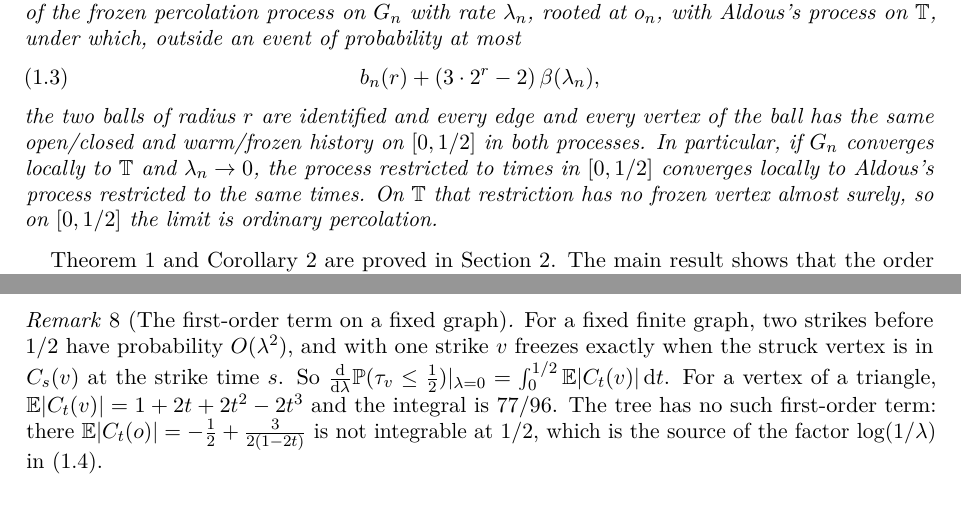
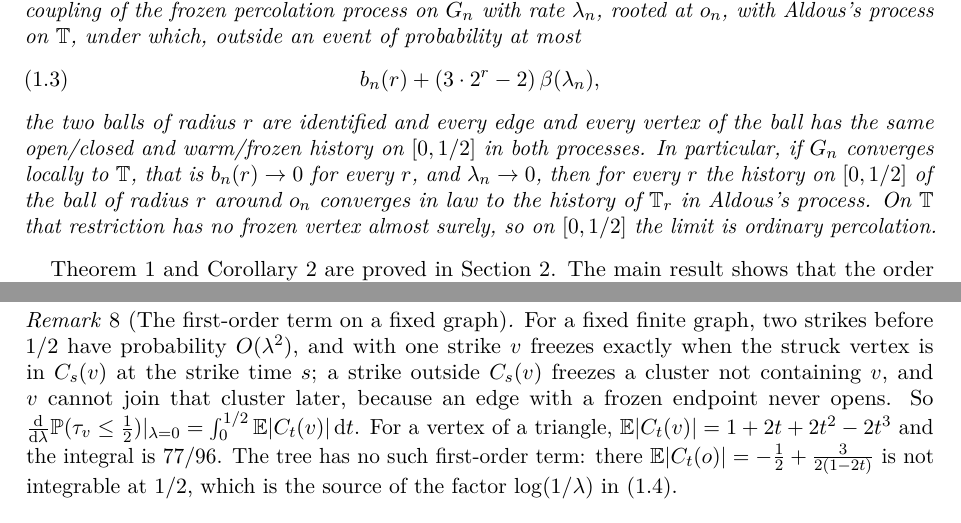
Before and after one commit to yspennstate/frozen-percolation-rare-lightning, a LaTeX paper (paper/main.tex): two parts of pages 2 and 7 of 9 before the commit and two parts of pages 2 and 8 of 9 after it, joined at a grey line, cut so that both start at the same text. The pictures show the PDF file paper/main.pdf that the author committed with the source.

Commit message:
Revise definitions and references

```diff
--- a/paper/main.tex
+++ b/paper/main.tex
@@ -41,4 +41,3 @@ most
 $\frac34\lambda\log(1/\lambda)+O(\lambda)$, uniformly in the graph. So
 along such graphs converging locally to the three-regular tree with
 $\lambda_n\to0$, the process on $[0,1/2]$ converges to Aldous's frozen
-percolation, in which no vertex is frozen before time $1/2$. On the tree itself, an exact recursion for the
@@ -140,7 +142,7 @@ no infinite cluster; every edge $e$ is open from time $U_e$ on.
 
 \begin{corollary}\label{cor:B}
 Let $G_n$ be finite graphs of maximum degree at most three, let $o_n$ be
-a uniformly chosen vertex of $G_n$, and let
+a uniformly chosen vertex of $G_n$, let $r\ge1$, and let
 $b_n(r)=\PP(B_r(G_n,o_n)\not\cong\T_r)$. Let $\lambda_n\in(0,1]$. There is
 a coupling of the frozen percolation process on $G_n$ with rate
 $\lambda_n$, rooted at $o_n$, with Aldous's process on $\T$, under which,
@@ -151,8 +153,9 @@ b_n(r)+(3\cdot2^r-2)\,\beta(\lambda_n),
 the two balls of radius $r$ are identified and every edge and every
 vertex of the ball has the same open/closed and warm/frozen history on
 $[0,1/2]$ in both processes. In particular, if $G_n$ converges locally to
-$\T$ and $\lambda_n\to0$, the process restricted to times in $[0,1/2]$
-converges locally to Aldous's process restricted to the same times. On
+$\T$, that is $b_n(r)\to0$ for every $r$, and $\lambda_n\to0$, then for
+every $r$ the history on $[0,1/2]$ of the ball of radius $r$ around $o_n$
+converges in law to the history of $\T_r$ in Aldous's process. On
 $\T$ that restriction has no frozen vertex almost surely, so on
 $[0,1/2]$ the limit is ordinary percolation.
 \end{corollary}
@@ -556,7 +560,9 @@ when $m=\lceil\lambda^{-2}\rceil$ and $\lambda\to0$.
 \begin{remark}[The first-order term on a fixed graph]\label{rem:cycles}
 For a fixed finite graph, two strikes before $1/2$ have probability
 $O(\lambda^2)$, and with one strike $v$ freezes exactly when the struck
-vertex is in $C_s(v)$ at the strike time $s$. So
+vertex is in $C_s(v)$ at the strike time $s$; a strike outside $C_s(v)$
+freezes a cluster not containing $v$, and $v$ cannot join that cluster
+later, because an edge with a frozen endpoint never opens. So
 $\frac{\dd}{\dd\lambda}\PP(\tau_v\le\frac12)|_{\lambda=0}
 =\int_0^{1/2}\E|C_t(v)|\,\dd t$. For a vertex of a triangle,
 $\E|C_t(v)|=1+2t+2t^2-2t^3$ and the integral is $77/96$. The tree has no
```
Also changed, not shown: paper/main.pdf, paper/main.tex (18 more changed lines).
